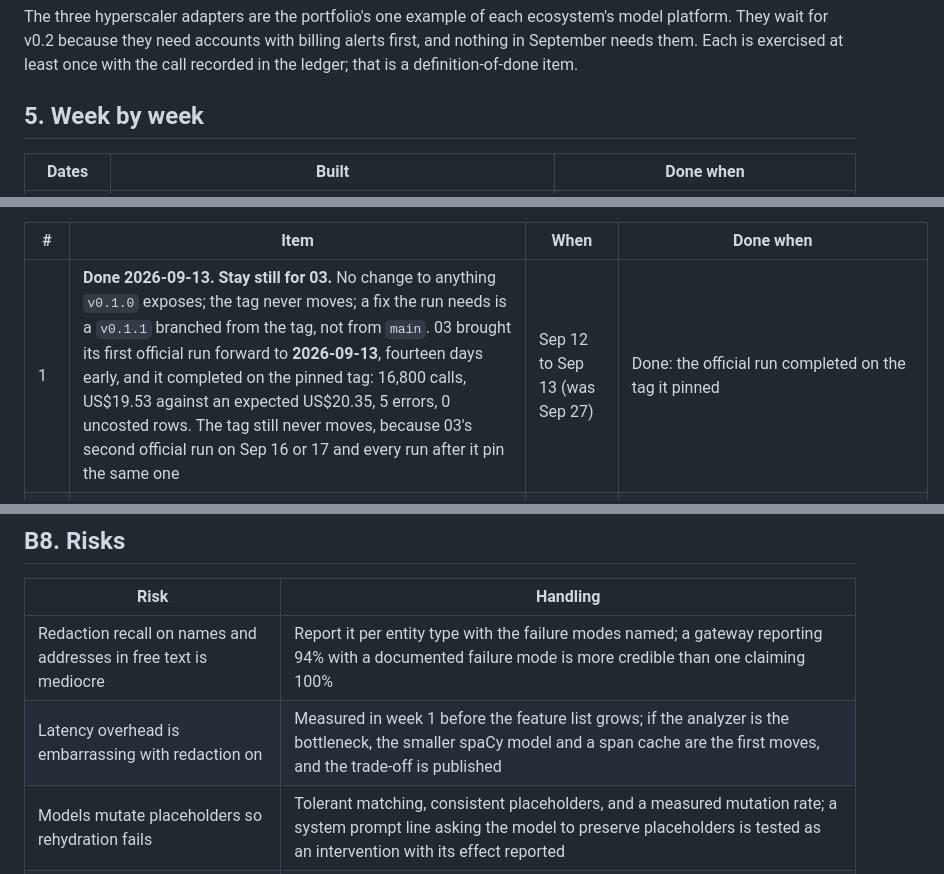
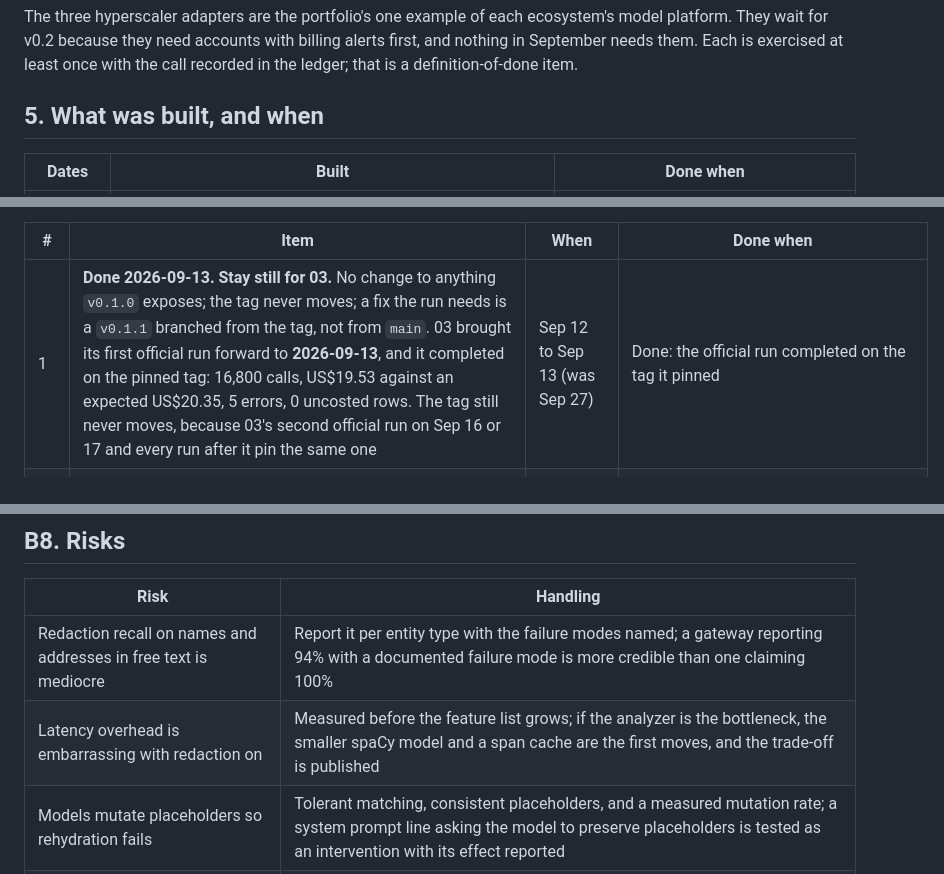
Before and after one commit to Peter-A-P/compliant-ai-gateway, a Markdown page: PLAN.md, 3 parts joined by grey strips. Drawn GitHub-style.

```diff
--- a/PLAN.md
+++ b/PLAN.md
@@ -268,7 +268,7 @@ platform. They wait for v0.2 because they need accounts with billing alerts firs
 nothing in September needs them. Each is exercised at least once
 with the call recorded in the ledger; that is a definition-of-done item.
 
-## 5. Week by week
+## 5. What was built, and when
 
 | Dates | Built | Done when |
 |---|---|---|
@@ -323,7 +323,7 @@ AWS account it does not use.
 
 | # | Item | When | Done when |
 |---|---|---|---|
-| 1 | **Done 2026-09-13. Stay still for 03.** No change to anything `v0.1.0` exposes; the tag never moves; a fix the run needs is a `v0.1.1` branched from the tag, not from `main`. 03 brought its first official run forward to **2026-09-13**, fourteen days early, and it completed on the pinned tag: 16,800 calls, US$19.53 against an expected US$20.35, 5 errors, 0 uncosted rows. The tag still never moves, because 03's second official run on Sep 16 or 17 and every run after it pin the same one | Sep 12 to Sep 13 (was Sep 27) | Done: the official run completed on the tag it pinned |
+| 1 | **Done 2026-09-13. Stay still for 03.** No change to anything `v0.1.0` exposes; the tag never moves; a fix the run needs is a `v0.1.1` branched from the tag, not from `main`. 03 brought its first official run forward to **2026-09-13**, and it completed on the pinned tag: 16,800 calls, US$19.53 against an expected US$20.35, 5 errors, 0 uncosted rows. The tag still never moves, because 03's second official run on Sep 16 or 17 and every run after it pin the same one | Sep 12 to Sep 13 (was Sep 27) | Done: the official run completed on the tag it pinned |
 | 2 | **Done 2026-09-11. Merge never writes to a source.** `ledger merge` used to upgrade a v1 source in place, and 0.1.0 then refuses to write to that file. 03 pins 0.1.0 and commits one ledger per arm per month, so merging the checkout's copies would break the runner's next write to any file it reopens. Fix: merge copies a v1 source to a temporary file and upgrades the copy, or reads it without upgrading; `docs/ledger.md` and `tests/test_merge.py` change with it | Done 2026-09-11 | Done: rows are read from a temporary copy, and `test_merge_never_writes_to_a_source` asserts the source's bytes are unchanged and that it is still v1 without the v2 columns. A ledger that fails to open no longer leaks its file handle either, which on Windows had turned one file's error into another's |
 | 3 | **Anthropic Message Batches**, the signatures frozen in `docs/interface.md` section 2. Raw HTTP with the pinned `anthropic-version` header: create the batch, poll its status, fetch the results file. Standard mode only. Cap check on the whole batch before submit, at the batch rate; one `in_flight` row per request at submit, so a process that dies between submit and results still has every call on record; rows completed at result time from returned usage times `batch_multiplier`. `BatchHandle` is rebuildable from the ledger alone, so 02 can submit in one process and collect hours later in another: schema v3 adds one nullable column, `batch_id`, additive. The development cache is not consulted for batch requests in 0.2, and the doc says so. Goldens from the Anthropic batch documentation, including a partial failure (one `errored` result among successes) and an expired batch | Done 2026-09-11 | Done, with 17 tests in `tests/test_batches.py`: submit, partial failure, expired, missing, not-ready, polling, collection by a second process, a results URL on another host refused before the key is sent, the cache never answering, and the cap refusing a batch with nothing sent. One live batch call is still owed before the tag |
 | 4 | **Local price-zero host.** Ollama or llama.cpp on the laptop, so nothing leaves the machine. **Goldens done 2026-09-11** in `tests/test_local_host.py`: Ollama's response shape parses, the call is costed at zero and marked costed rather than left uncosted, no key is sent, and repeated local calls never move a cap. **Live call done 2026-09-11**: Ollama 0.34.0 with `llama3.2:3b`, ledger row 5, status 200, 32 and 2 tokens, `costed = 1` at cost 0.00. It is the one live call that can be made from an inspected network, because nothing leaves the machine | Done 2026-09-11 | A row in the ledger at cost zero with `costed = 1` |
@@ -714,7 +714,7 @@ the ledger and the spans as its production signal.
 | Risk | Handling |
 |---|---|
 | Redaction recall on names and addresses in free text is mediocre | Report it per entity type with the failure modes named; a gateway reporting 94% with a documented failure mode is more credible than one claiming 100% |
-| Latency overhead is embarrassing with redaction on | Measured in week 1 before the feature list grows; if the analyzer is the bottleneck, the smaller spaCy model and a span cache are the first moves, and the trade-off is published |
+| Latency overhead is embarrassing with redaction on | Measured before the feature list grows; if the analyzer is the bottleneck, the smaller spaCy model and a span cache are the first moves, and the trade-off is published |
 | Models mutate placeholders so rehydration fails | Tolerant matching, consistent placeholders, and a measured mutation rate; a system prompt line asking the model to preserve placeholders is tested as an intervention with its effect reported |
 | Redis vault loss mid-request | TTL is short and a lost vault fails the request with a clear error rather than returning redacted text as if final |
 | Crowded category | Differentiate on the audit anchor, the residency policy and the published overhead, not on feature parity; the README says which commercial gateways exist |
```
Also changed, not shown: other parts of PLAN.md (+14 -14 lines).
